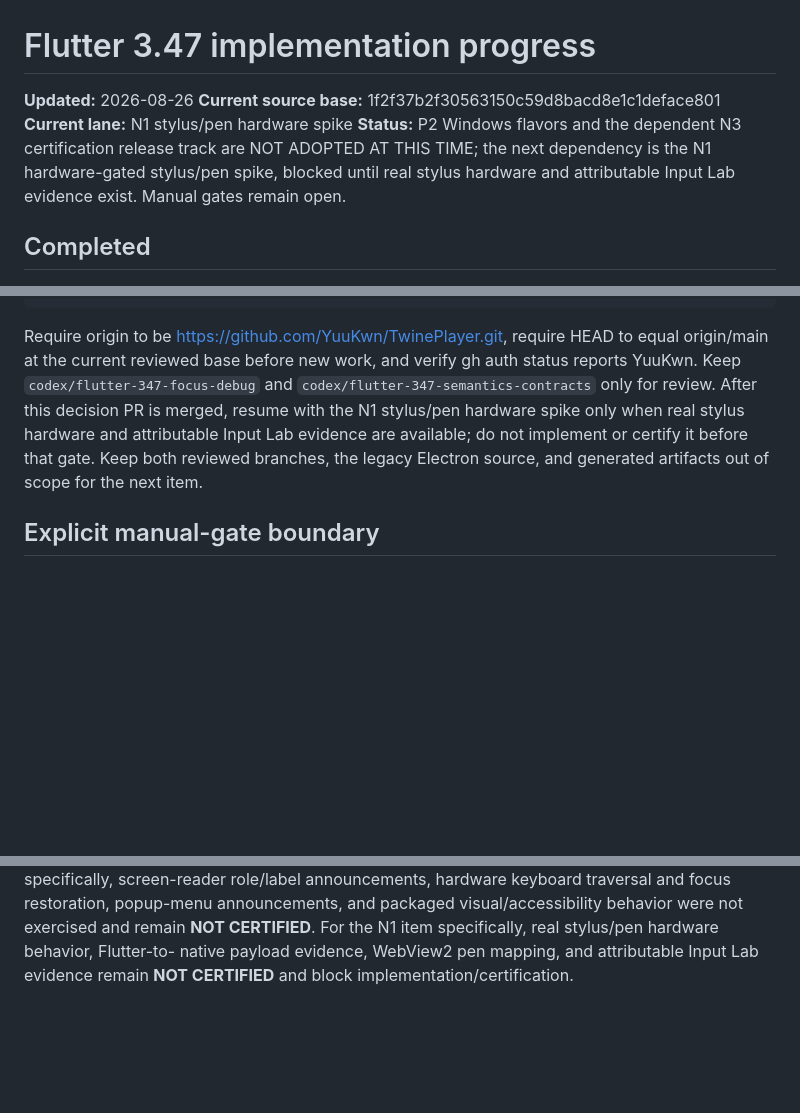
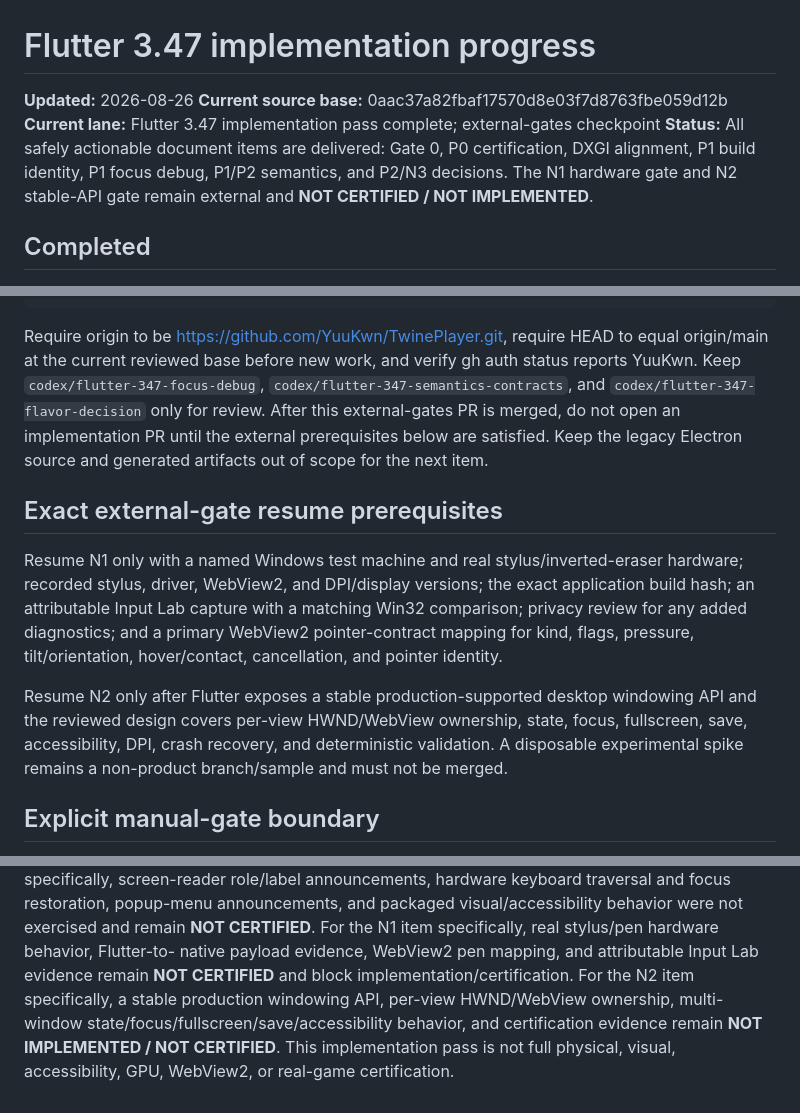
Before and after one commit to YuuKwn/TwinePlayer, a Markdown page: docs/flutter-3.47-implementation-progress.md, 3 parts joined by grey strips. GitHub-like rendering; blank space fills up the shorter version.

```diff
--- a/docs/flutter-3.47-implementation-progress.md
+++ b/docs/flutter-3.47-implementation-progress.md
@@ -1,9 +1,9 @@
 # Flutter 3.47 implementation progress
 
 **Updated:** 2026-08-26
-**Current source base:** 1f2f37b2f30563150c59d8bacd8e1c1deface801
-**Current lane:** N1 stylus/pen hardware spike
-**Status:** P2 Windows flavors and the dependent N3 certification release track are NOT ADOPTED AT THIS TIME; the next dependency is the N1 hardware-gated stylus/pen spike, blocked until real stylus hardware and attributable Input Lab evidence exist. Manual gates remain open.
+**Current source base:** 0aac37a82fbaf17570d8e03f7d8763fbe059d12b
+**Current lane:** Flutter 3.47 implementation pass complete; external-gates checkpoint
+**Status:** All safely actionable document items are delivered: Gate 0, P0 certification, DXGI alignment, P1 build identity, P1 focus debug, P1/P2 semantics, and P2/N3 decisions. The N1 hardware gate and N2 stable-API gate remain external and **NOT CERTIFIED / NOT IMPLEMENTED**.
 
 ## Completed
 
@@ -189,13 +221,27 @@ Get-Content docs\flutter-3.47-implementation-progress.md
 Require origin to be https://github.com/YuuKwn/TwinePlayer.git, require HEAD
 to equal origin/main at the current reviewed base before new work, and verify
 gh auth status reports YuuKwn. Keep
-`codex/flutter-347-focus-debug` and
-`codex/flutter-347-semantics-contracts` only for review. After this decision PR
-is merged, resume with the N1
-stylus/pen hardware spike only when real stylus hardware and attributable Input
-Lab evidence are available; do not implement or certify it before that gate.
-Keep both reviewed branches, the legacy Electron source, and generated
-artifacts out of scope for the next item.
+`codex/flutter-347-focus-debug`,
+`codex/flutter-347-semantics-contracts`, and
+`codex/flutter-347-flavor-decision` only for review. After this external-gates
+PR is merged, do not open an implementation PR until the external prerequisites
+below are satisfied. Keep the legacy Electron source and generated artifacts
+out of scope for the next item.
+
+## Exact external-gate resume prerequisites
+
+Resume N1 only with a named Windows test machine and real stylus/inverted-eraser
+hardware; recorded stylus, driver, WebView2, and DPI/display versions; the exact
+application build hash; an attributable Input Lab capture with a matching Win32
+comparison; privacy review for any added diagnostics; and a primary WebView2
+pointer-contract mapping for kind, flags, pressure, tilt/orientation,
+hover/contact, cancellation, and pointer identity.
+
+Resume N2 only after Flutter exposes a stable production-supported desktop
+windowing API and the reviewed design covers per-view HWND/WebView ownership,
+state, focus, fullscreen, save, accessibility, DPI, crash recovery, and
+deterministic validation. A disposable experimental spike remains a
+non-product branch/sample and must not be merged.
 
 ## Explicit manual-gate boundary
 
@@ -217,3 +263,8 @@ and remain **NOT CERTIFIED**.
 For the N1 item specifically, real stylus/pen hardware behavior, Flutter-to-
 native payload evidence, WebView2 pen mapping, and attributable Input Lab
 evidence remain **NOT CERTIFIED** and block implementation/certification.
+For the N2 item specifically, a stable production windowing API, per-view
+HWND/WebView ownership, multi-window state/focus/fullscreen/save/accessibility
+behavior, and certification evidence remain **NOT IMPLEMENTED / NOT CERTIFIED**.
+This implementation pass is not full physical, visual, accessibility, GPU,
+WebView2, or real-game certification.
```
Also changed, not shown: other parts of docs/flutter-3.47-implementation-progress.md (+44 -12 lines), docs/flutter-3.44-to-3.47-opportunity-research.md (+43 -6 lines).
